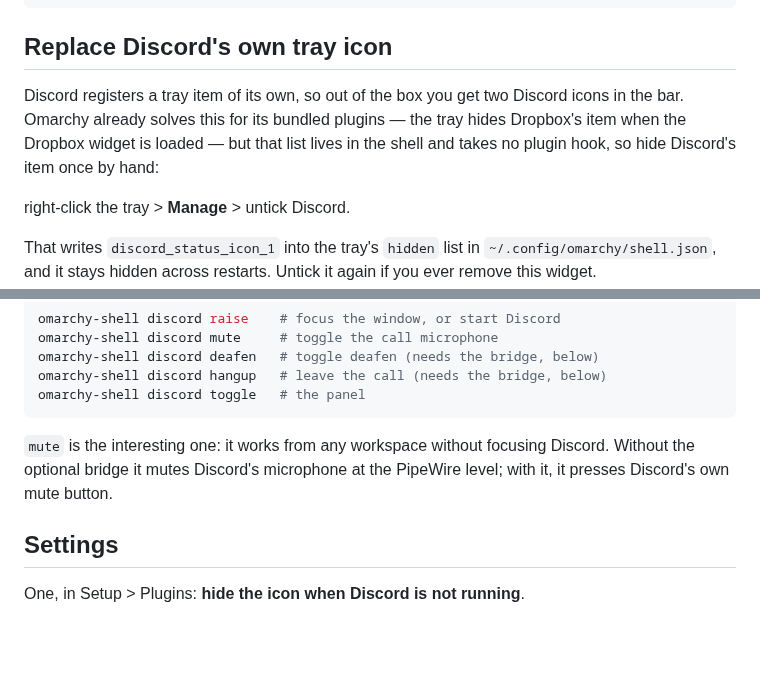
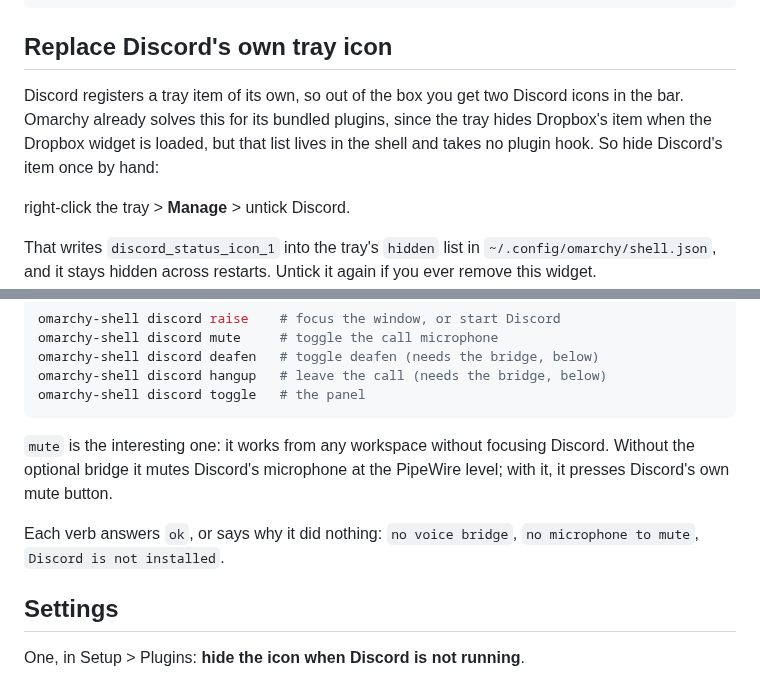
Before and after one commit to thisisgm/omarchy-discord, a Markdown page: README.md, 2 parts joined by grey strips. GitHub-like rendering; blank space fills up the shorter version.

```diff
--- a/README.md
+++ b/README.md
@@ -38,9 +60,9 @@ omarchy plugin enable io.github.thisisgm.discord
 ## Replace Discord's own tray icon
 
 Discord registers a tray item of its own, so out of the box you get two Discord
-icons in the bar. Omarchy already solves this for its bundled plugins — the tray
-hides Dropbox's item when the Dropbox widget is loaded — but that list lives in
-the shell and takes no plugin hook, so hide Discord's item once by hand:
+icons in the bar. Omarchy already solves this for its bundled plugins, since the
+tray hides Dropbox's item when the Dropbox widget is loaded, but that list lives
+in the shell and takes no plugin hook. So hide Discord's item once by hand:
 
 right-click the tray > **Manage** > untick Discord.
 
@@ -79,6 +101,9 @@ omarchy-shell discord toggle   # the panel
 Discord. Without the optional bridge it mutes Discord's microphone at the
 PipeWire level; with it, it presses Discord's own mute button.
 
+Each verb answers `ok`, or says why it did nothing: `no voice bridge`,
+`no microphone to mute`, `Discord is not installed`.
+
 ## Settings
 
 One, in Setup > Plugins: **hide the icon when Discord is not running**.
```
Also changed, not shown: other parts of README.md (+58 -11 lines), CONTRIBUTING.md (added, +91 -0 lines), knowledge/discord-pipewire-streams.md (added, +44 -0 lines), knowledge/discord-rpc-access.md (added, +63 -0 lines), knowledge/discord-rpc-protocol.md (added, +54 -0 lines), knowledge/discord-tray-item.md (added, +37 -0 lines), knowledge/discord-window-identity.md (added, +44 -0 lines), knowledge/index.md (added, +26 -0 lines), knowledge/log.md (added, +19 -0 lines), knowledge/omarchy-bar-icon-weight.md (added, +51 -0 lines), knowledge/qt-svg-arc-flags.md (added, +41 -0 lines), docs/bar-icon.png (added), docs/bar.png (added), docs/setup.png (added), 1 more files, 2 other files.
